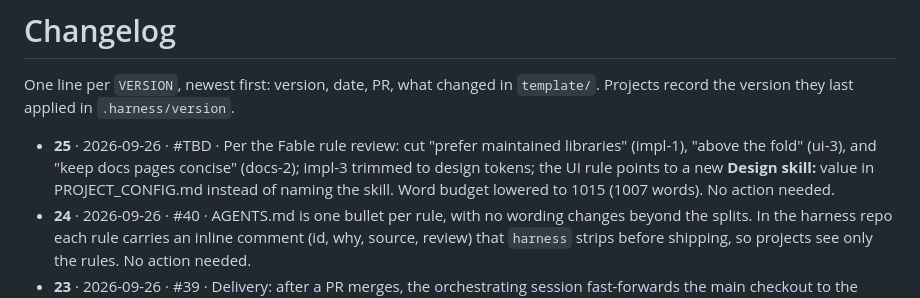
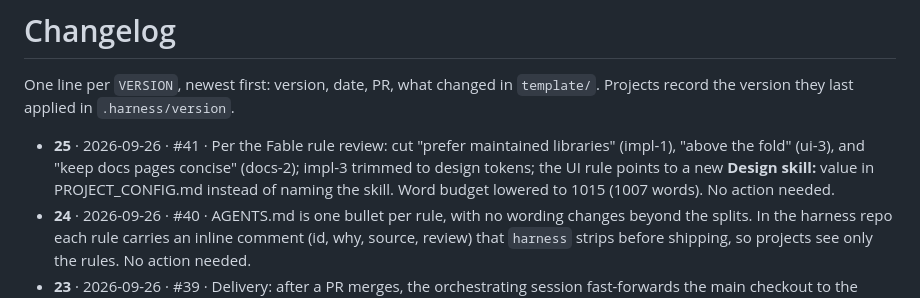
Before and after one commit to mattsilv/harness, a Markdown page: CHANGELOG.md, the part around the change. GitHub-like rendering.

Commit message:
CHANGELOG: PR number
Co-Authored-By: Claude Opus 5.5 <noreply@anthropic.com>

```diff
--- a/CHANGELOG.md
+++ b/CHANGELOG.md
@@ -3,7 +3,7 @@
 One line per `VERSION`, newest first: version, date, PR, what changed in `template/`.
 Projects record the version they last applied in `.harness/version`.
 
-- **25** · 2026-09-26 · #TBD · Per the Fable rule review: cut "prefer maintained libraries" (impl-1), "above the fold" (ui-3), and "keep docs pages concise" (docs-2); impl-3 trimmed to design tokens; the UI rule points to a new **Design skill:** value in PROJECT_CONFIG.md instead of naming the skill. Word budget lowered to 1015 (1007 words). No action needed.
+- **25** · 2026-09-26 · #41 · Per the Fable rule review: cut "prefer maintained libraries" (impl-1), "above the fold" (ui-3), and "keep docs pages concise" (docs-2); impl-3 trimmed to design tokens; the UI rule points to a new **Design skill:** value in PROJECT_CONFIG.md instead of naming the skill. Word budget lowered to 1015 (1007 words). No action needed.
 - **24** · 2026-09-26 · #40 · AGENTS.md is one bullet per rule, with no wording changes beyond the splits. In the harness repo each rule carries an inline comment (id, why, source, review) that `harness` strips before shipping, so projects see only the rules. No action needed.
 - **23** · 2026-09-26 · #39 · Delivery: after a PR merges, the orchestrating session fast-forwards the main checkout to the freshly fetched default branch, merges it (never rebases or force-pushes) into clean active branches, skips worktrees with uncommitted changes, and notifies the agent that owns each updated branch. Word budget raised to 1025 (1019 words at v23).
 - **22** · 2026-09-26 · #38 · UI: use the frontend-design skill for any frontend change. Word budget raised to 990 (984 words at v22).
```
